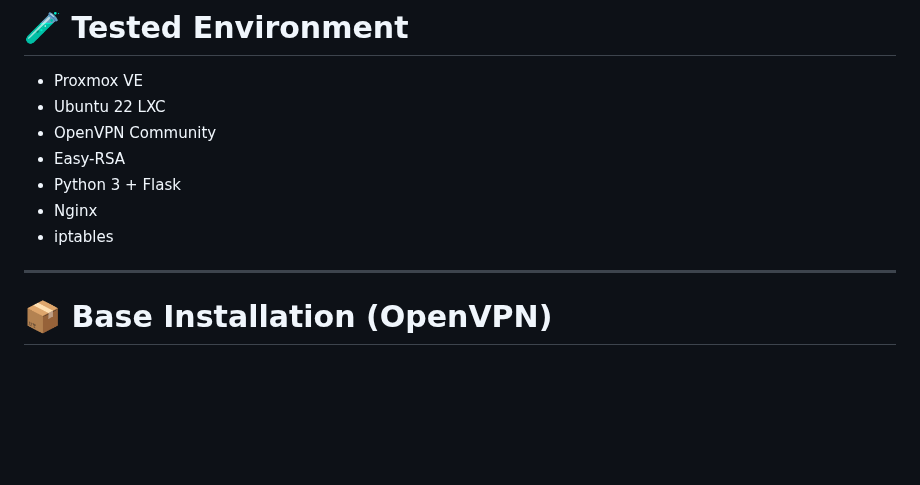
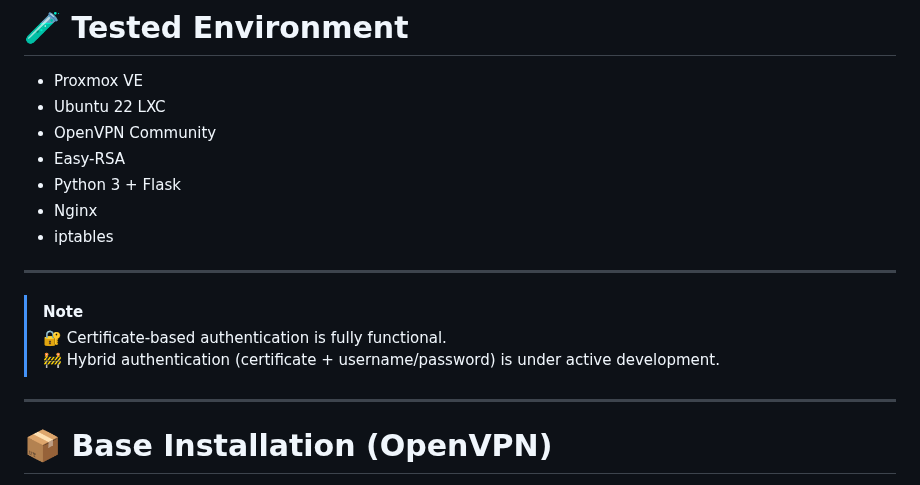
Before and after one commit to r0s3mbr1ck/Marano_Secure_Access_MSA, a Markdown page: README.md, the part around the change. Drawn GitHub-style; blank space fills up the shorter version.

Commit message:
Update README with authentication information
Add note about authentication methods in README

```diff
--- a/README.md
+++ b/README.md
@@ -145,6 +145,12 @@ Internet
 * Python 3 + Flask
 * Nginx
 * iptables
+
+---
+
+> [!note]
+> 🔐 Certificate-based authentication is fully functional.
+> 🚧 Hybrid authentication (certificate + username/password) is under active development.
 
 ---
 
```
